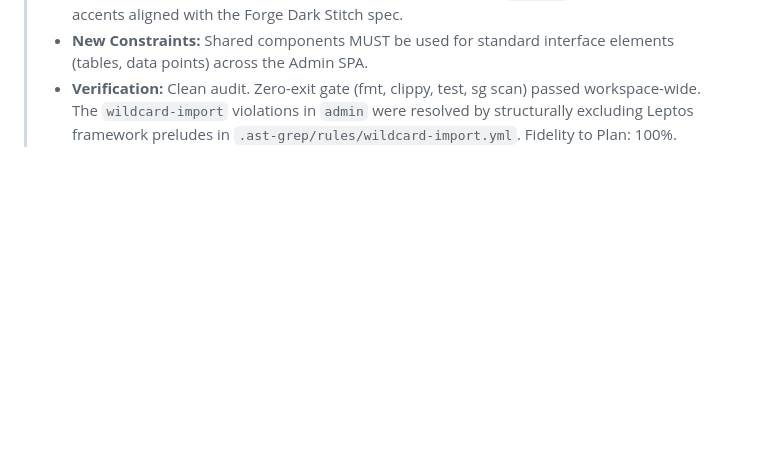
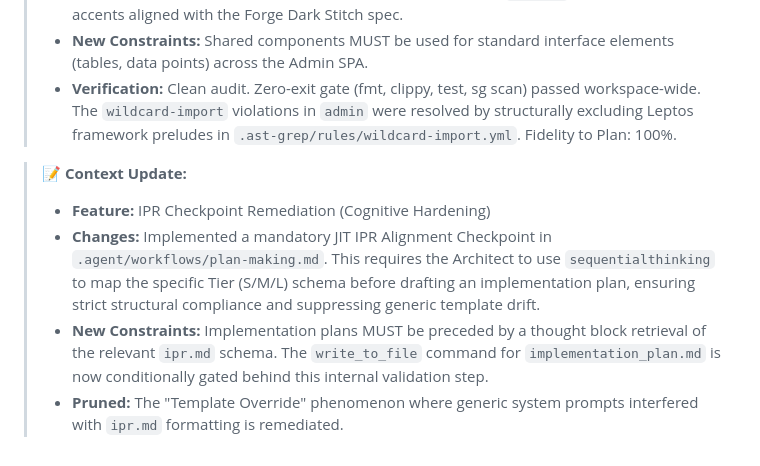
Before and after one commit to wends155/brom, a Markdown page: context.md, the part around the change. GitHub-like rendering; blank space fills up the shorter version.

Commit message:
chore: baseline metadata sync before build

```diff
--- a/context.md
+++ b/context.md
@@ -335,3 +335,9 @@
 > * **Changes:** Successfully implemented the "Forge Dark" design system across the `brom` headless CMS Admin SPA. Reskinned core pages (Login, Collection List, Form Editor) and created new ones (Dashboard, Settings for API Keys). Extracted unified dark-themed components (`Breadcrumbs`, `DataTable`, `StatCard`) to enforce design consistency. Solved complex `location` cloning / ownership issues within Leptos functional layouts to ensure stable navigation state. Replaced standard Tailwind with strict `#111827` base and amber accents aligned with the Forge Dark Stitch spec.
 > * **New Constraints:** Shared components MUST be used for standard interface elements (tables, data points) across the Admin SPA.
 > * **Verification:** Clean audit. Zero-exit gate (fmt, clippy, test, sg scan) passed workspace-wide. The `wildcard-import` violations in `admin` were resolved by structurally excluding Leptos framework preludes in `.ast-grep/rules/wildcard-import.yml`. Fidelity to Plan: 100%.
+
+> 📝 **Context Update:**
+> * **Feature:** IPR Checkpoint Remediation (Cognitive Hardening)
+> * **Changes:** Implemented a mandatory JIT IPR Alignment Checkpoint in `.agent/workflows/plan-making.md`. This requires the Architect to use `sequentialthinking` to map the specific Tier (S/M/L) schema before drafting an implementation plan, ensuring strict structural compliance and suppressing generic template drift.
+> * **New Constraints:** Implementation plans MUST be preceded by a thought block retrieval of the relevant `ipr.md` schema. The `write_to_file` command for `implementation_plan.md` is now conditionally gated behind this internal validation step.
+> * **Pruned:** The "Template Override" phenomenon where generic system prompts interfered with `ipr.md` formatting is remediated.
```
Also changed, not shown: .agent/workflows/plan-making.md (+9 -0 lines).
